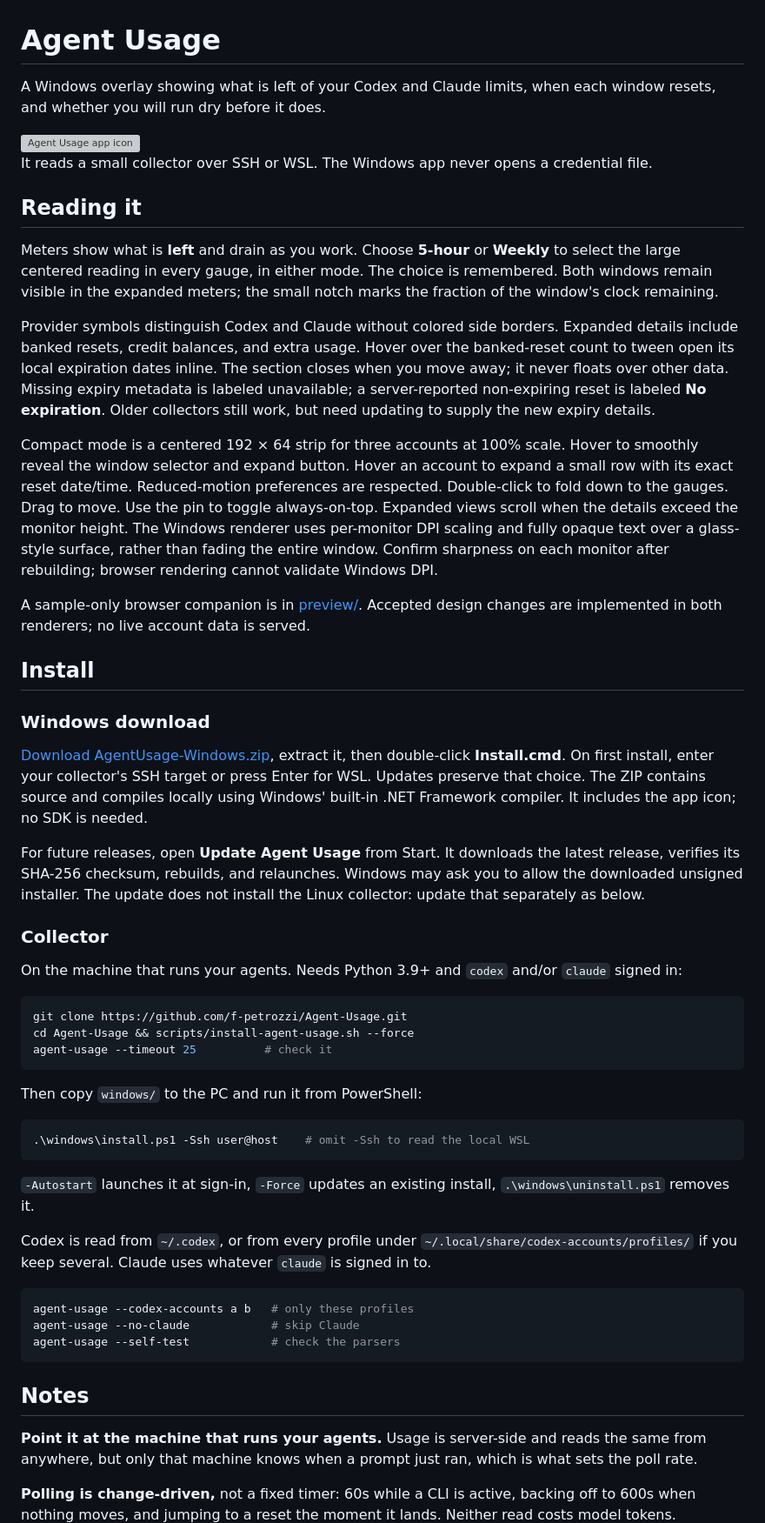
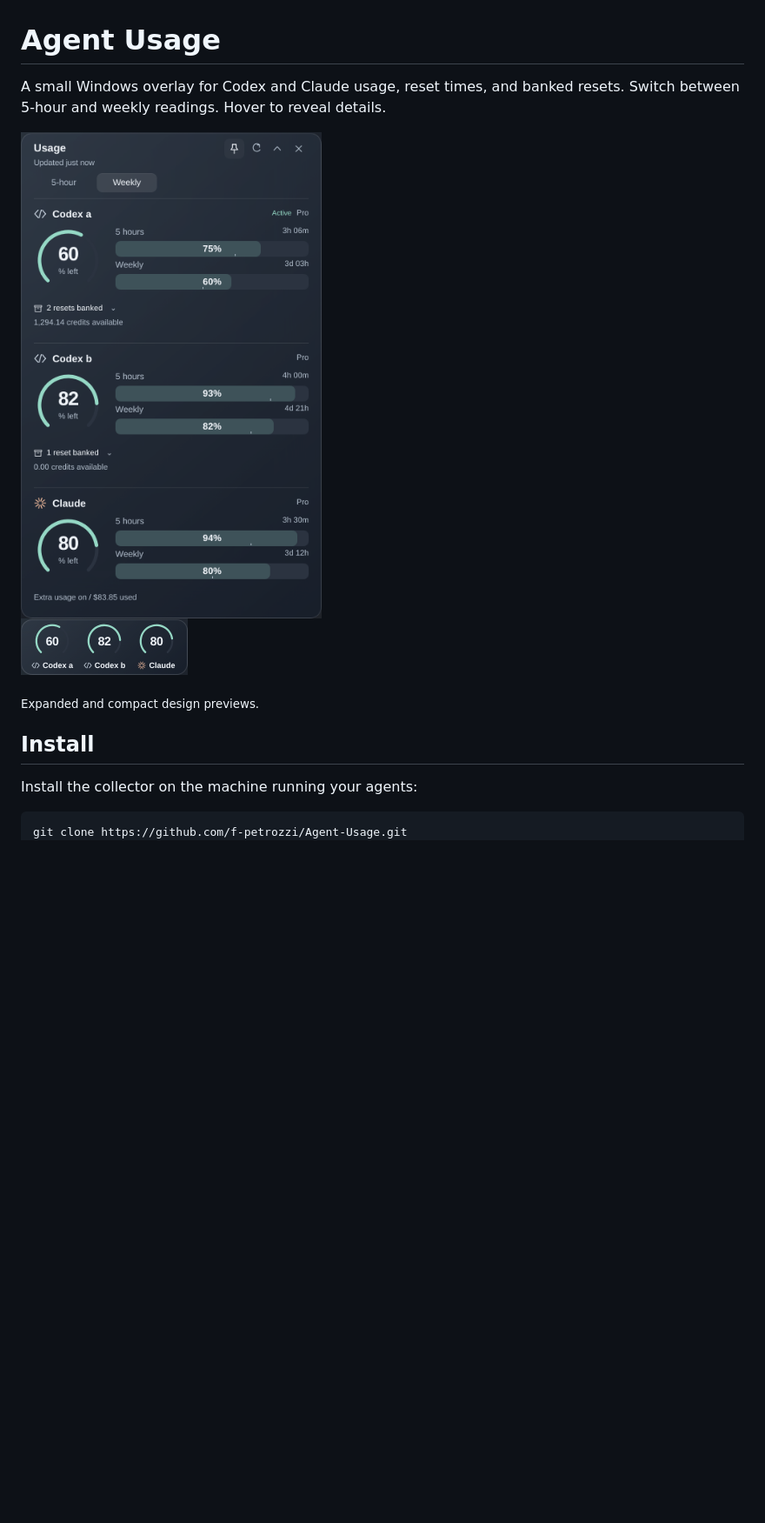
Before and after one commit to f-petrozzi/Agent-Usage, a Markdown page: README.md, the part around one of its changes. Shown at 87% size. Drawn GitHub-style; pictures changed too: docs/compact.png (added), docs/expanded.png (added); blank space fills up the shorter version; grey boxes are pictures that could not be loaded.

Commit message:
Keep README concise with current UI screenshots [skip ci]

````diff
--- a/README.md
+++ b/README.md
@@ -1,93 +1,14 @@
 # Agent Usage
 
-A Windows overlay showing what is left of your Codex and Claude limits, when
-each window resets, and whether you will run dry before it does.
+A small Windows overlay for Codex and Claude usage, reset times, and banked resets.
+Switch between 5-hour and weekly readings. Hover to reveal details.
 
-<img src="windows/assets/agent-usage.png" width="96" height="96" alt="Agent Usage app icon">
-
-It reads a small collector over SSH or WSL. The Windows app never opens a
-credential file.
-
-## Reading it
-
-Meters show what is **left** and drain as you work. Choose **5-hour** or
-**Weekly** to select the large centered reading in every gauge, in either mode.
-The choice is remembered. Both windows remain visible in the expanded meters;
-the small notch marks the fraction of the window's clock remaining.
-
-Provider symbols distinguish Codex and Claude without colored side borders.
-Expanded details include banked resets, credit balances, and extra usage.
-Hover over the banked-reset count to tween open its local expiration dates
-inline. The section closes when you move away; it never floats over other data. Missing expiry metadata is labeled unavailable;
-a server-reported non-expiring reset is labeled **No expiration**. Older
-collectors still work, but need updating to supply the new expiry details.
-
-Compact mode is a centered 192 × 64 strip for three accounts at 100% scale. Hover to
-smoothly reveal the window selector and expand button. Hover an account to
-expand a small row with its exact reset date/time. Reduced-motion preferences
-are respected.
-Double-click to fold down to the gauges. Drag to move. Use the pin to toggle
-always-on-top. Expanded views scroll when the details exceed the monitor height.
-The Windows renderer uses per-monitor DPI scaling and fully opaque text over a
-glass-style surface, rather than fading the entire window. Confirm sharpness
-on each monitor after rebuilding; browser rendering cannot validate Windows DPI.
-
-A sample-only browser companion is in [preview/](preview/README.md). Accepted
-design changes are implemented in both renderers; no live account data is served.
+<p><img src="docs/expanded.png" width="420" alt="Expanded design"><br><img src="docs/compact.png" width="192" alt="Compact design"></p>
+<sub>Expanded and compact design previews.</sub>
 
 ## Install
 
-### Windows download
-
-[Download AgentUsage-Windows.zip](https://github.com/f-petrozzi/Agent-Usage/releases/latest/download/AgentUsage-Windows.zip),
-extract it, then double-click **Install.cmd**. On first install, enter your
-collector's SSH target or press Enter for WSL. Updates preserve that choice.
-The ZIP contains source and compiles locally using Windows' built-in .NET
-Framework compiler. It includes the app icon; no SDK is needed.
-
-For future releases, open **Update Agent Usage** from Start. It downloads the
-latest release, verifies its SHA-256 checksum, rebuilds, and relaunches. Windows
-may ask you to allow the downloaded unsigned installer. The update does not
-install the Linux collector: update that separately as below.
-
-### Collector
-
-
-On the machine that runs your agents. Needs Python 3.9+ and `codex` and/or
-`claude` signed in:
+Install the collector on the machine running your agents:
 
 ```bash
 git clone https://github.com/f-petrozzi/Agent-Usage.git
-cd Agent-Usage && scripts/install-agent-usage.sh --force
-agent-usage --timeout 25          # check it
-```
-
-Then copy `windows/` to the PC and run it from PowerShell:
-
-```powershell
-.\windows\install.ps1 -Ssh user@host    # omit -Ssh to read the local WSL
-```
-
-`-Autostart` launches it at sign-in, `-Force` updates an existing install,
-`.\windows\uninstall.ps1` removes it.
-
-Codex is read from `~/.codex`, or from every profile under
-`~/.local/share/codex-accounts/profiles/` if you keep several. Claude uses
-whatever `claude` is signed in to.
-
-```bash
-agent-usage --codex-accounts a b   # only these profiles
-agent-usage --no-claude            # skip Claude
-agent-usage --self-test            # check the parsers
-```
-
-## Notes
-
-**Point it at the machine that runs your agents.** Usage is server-side and
-reads the same from anywhere, but only that machine knows when a prompt just
-ran, which is what sets the poll rate.
-
-**Polling is change-driven,** not a fixed timer: 60s while a CLI is active,
-backing off to 600s when nothing moves, and jumping to a reset the moment it
-lands. Neither read costs model tokens.
-
````
Also changed, not shown: other parts of README.md (+14 -38 lines), preview/README.md (+10 -17 lines), 1 other file.
